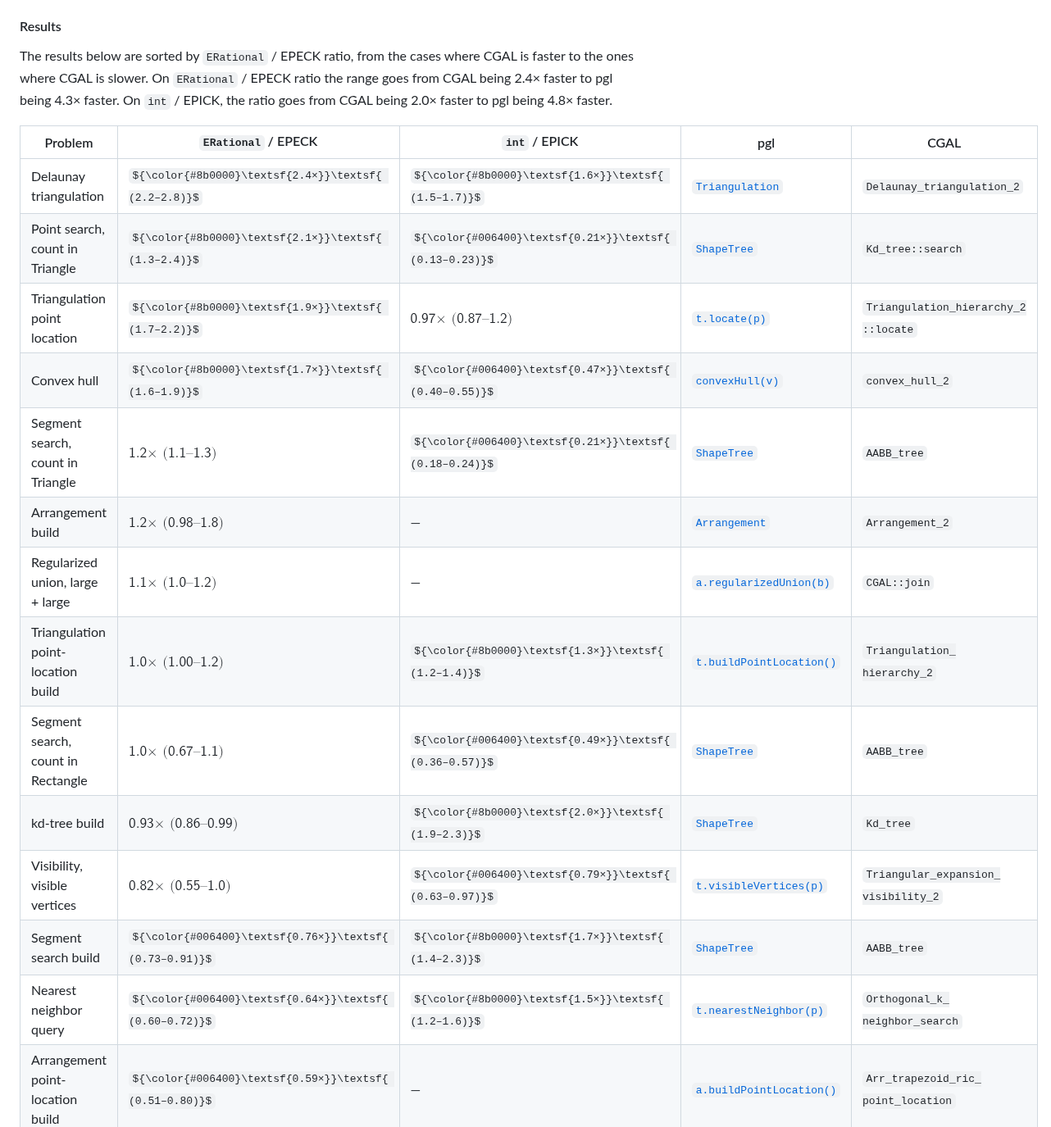
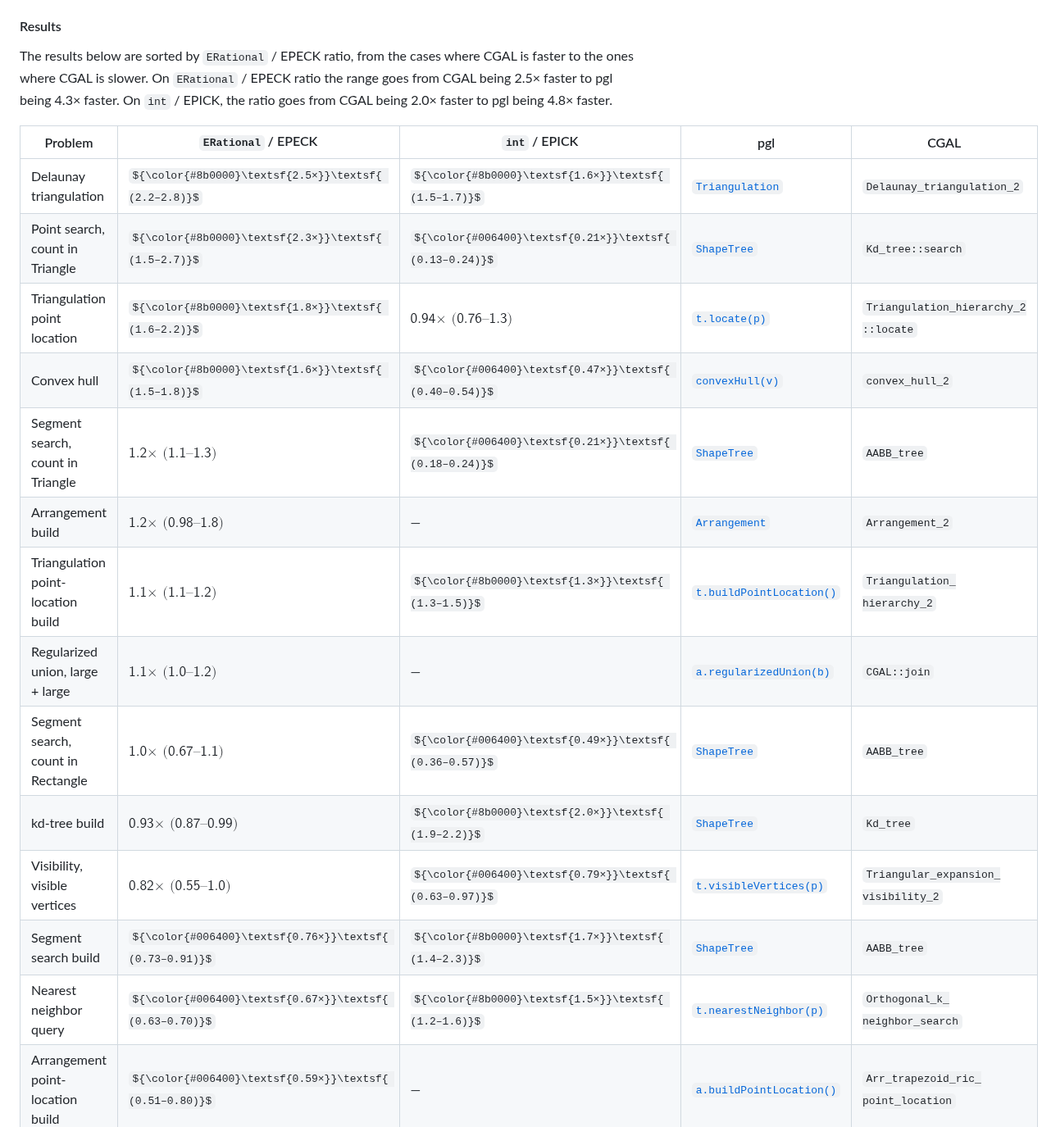
Before and after one commit to gfonsecabr/pgl, a Markdown page: doc/cgal.md, the part around the change. Shown at 82% size. GitHub-like rendering; some formulas as TeX source.

Commit message:
Refresh the point rows of the CGAL speed table
The point drivers were re-recorded at ef6e74b, after the page was last
written. The arrangement rows stay at c389804 and the rest at 5270919.

```diff
--- a/doc/cgal.md
+++ b/doc/cgal.md
@@ -94,23 +94,23 @@ The numbers come from the [asymptotic benchmarks](https://gfonsecabr.github.io/p
 
 #### Results
 
-The results below are sorted by `ERational` / EPECK ratio, from the cases where CGAL is faster to the ones where CGAL is slower. On `ERational` / EPECK ratio the range goes from CGAL being 2.4× faster to pgl being 4.3× faster. On `int` / EPICK, the ratio goes from CGAL being 2.0× faster to pgl being 4.8× faster.
+The results below are sorted by `ERational` / EPECK ratio, from the cases where CGAL is faster to the ones where CGAL is slower. On `ERational` / EPECK ratio the range goes from CGAL being 2.5× faster to pgl being 4.3× faster. On `int` / EPICK, the ratio goes from CGAL being 2.0× faster to pgl being 4.8× faster.
 
 | Problem | `ERational` / EPECK | `int` / EPICK | pgl | CGAL |
 | --- | --- | --- | --- | --- |
-| Delaunay triangulation | ${\color{#8b0000}\textsf{2.4×}}\textsf{ (2.2–2.8)}$ | ${\color{#8b0000}\textsf{1.6×}}\textsf{ (1.5–1.7)}$ | [`Triangulation`](https://gfonsecabr.github.io/pgl/structpgl_1_1Triangulation.html "Triangulation whose connectivity may change and whose vertex set may grow.") | `Delaunay_triangulation_2` |
-| Point search, count in Triangle | ${\color{#8b0000}\textsf{2.1×}}\textsf{ (1.3–2.4)}$ | ${\color{#006400}\textsf{0.21×}}\textsf{ (0.13–0.23)}$ | [`ShapeTree`](https://gfonsecabr.github.io/pgl/classpgl_1_1ShapeTree.html "Static shape tree of bounded shapes.") | `Kd_tree::search` |
-| Triangulation point location | ${\color{#8b0000}\textsf{1.9×}}\textsf{ (1.7–2.2)}$ | $\textsf{0.97×}\textsf{ (0.87–1.2)}$ | [`t.locate(p)`](https://gfonsecabr.github.io/pgl/structpgl_1_1Triangulation.html#a29b96c32ebb52fddc7fd10eaeee4dbd8 "Finds the triangle containing the query point by walking the mesh.") | <code>Triangulation_hierarchy_2<wbr>::locate</code> |
-| Convex hull | ${\color{#8b0000}\textsf{1.7×}}\textsf{ (1.6–1.9)}$ | ${\color{#006400}\textsf{0.47×}}\textsf{ (0.40–0.55)}$ | [`convexHull(v)`](https://gfonsecabr.github.io/pgl/namespacepgl.html#a3999bfdf73609b7ec708a4882fcaea2f "Computes the convex hull of a point container.") | `convex_hull_2` |
+| Delaunay triangulation | ${\color{#8b0000}\textsf{2.5×}}\textsf{ (2.2–2.8)}$ | ${\color{#8b0000}\textsf{1.6×}}\textsf{ (1.5–1.7)}$ | [`Triangulation`](https://gfonsecabr.github.io/pgl/structpgl_1_1Triangulation.html "Triangulation whose connectivity may change and whose vertex set may grow.") | `Delaunay_triangulation_2` |
+| Point search, count in Triangle | ${\color{#8b0000}\textsf{2.3×}}\textsf{ (1.5–2.7)}$ | ${\color{#006400}\textsf{0.21×}}\textsf{ (0.13–0.24)}$ | [`ShapeTree`](https://gfonsecabr.github.io/pgl/classpgl_1_1ShapeTree.html "Static shape tree of bounded shapes.") | `Kd_tree::search` |
+| Triangulation point location | ${\color{#8b0000}\textsf{1.8×}}\textsf{ (1.6–2.2)}$ | $\textsf{0.94×}\textsf{ (0.76–1.3)}$ | [`t.locate(p)`](https://gfonsecabr.github.io/pgl/structpgl_1_1Triangulation.html#a29b96c32ebb52fddc7fd10eaeee4dbd8 "Finds the triangle containing the query point by walking the mesh.") | <code>Triangulation_hierarchy_2<wbr>::locate</code> |
+| Convex hull | ${\color{#8b0000}\textsf{1.6×}}\textsf{ (1.5–1.8)}$ | ${\color{#006400}\textsf{0.47×}}\textsf{ (0.40–0.54)}$ | [`convexHull(v)`](https://gfonsecabr.github.io/pgl/namespacepgl.html#a3999bfdf73609b7ec708a4882fcaea2f "Computes the convex hull of a point container.") | `convex_hull_2` |
 | Segment search, count in Triangle | $\textsf{1.2×}\textsf{ (1.1–1.3)}$ | ${\color{#006400}\textsf{0.21×}}\textsf{ (0.18–0.24)}$ | [`ShapeTree`](https://gfonsecabr.github.io/pgl/classpgl_1_1ShapeTree.html "Static shape tree of bounded shapes.") | `AABB_tree` |
 | Arrangement build | $\textsf{1.2×}\textsf{ (0.98–1.8)}$ | — | [`Arrangement`](https://gfonsecabr.github.io/pgl/classpgl_1_1Arrangement.html "The planar subdivision induced by a set of one-dimensional shapes.") | `Arrangement_2` |
+| Triangulation point-location build | $\textsf{1.1×}\textsf{ (1.1–1.2)}$ | ${\color{#8b0000}\textsf{1.3×}}\textsf{ (1.3–1.5)}$ | [`t.buildPointLocation()`](https://gfonsecabr.github.io/pgl/structpgl_1_1Triangulation.html#a669c50019ef2407fe80b553bfada6a1f "Builds the point-location index: a Kirkpatrick hierarchy over this mesh.") | <code>Triangulation_<wbr>hierarchy_2</code> |
 | Regularized union, large + large | $\textsf{1.1×}\textsf{ (1.0–1.2)}$ | — | [`a.regularizedUnion(b)`](https://gfonsecabr.github.io/pgl/structpgl_1_1Polygon.html#a3066fa00a91b8fa642125c56b8a2d5b7 "Returns the regularized union of the two shapes (A ∪ B).") | `CGAL::join` |
-| Triangulation point-location build | $\textsf{1.0×}\textsf{ (1.00–1.2)}$ | ${\color{#8b0000}\textsf{1.3×}}\textsf{ (1.2–1.4)}$ | [`t.buildPointLocation()`](https://gfonsecabr.github.io/pgl/structpgl_1_1Triangulation.html#a669c50019ef2407fe80b553bfada6a1f "Builds the point-location index: a Kirkpatrick hierarchy over this mesh.") | <code>Triangulation_<wbr>hierarchy_2</code> |
 | Segment search, count in Rectangle | $\textsf{1.0×}\textsf{ (0.67–1.1)}$ | ${\color{#006400}\textsf{0.49×}}\textsf{ (0.36–0.57)}$ | [`ShapeTree`](https://gfonsecabr.github.io/pgl/classpgl_1_1ShapeTree.html "Static shape tree of bounded shapes.") | `AABB_tree` |
-| kd-tree build | $\textsf{0.93×}\textsf{ (0.86–0.99)}$ | ${\color{#8b0000}\textsf{2.0×}}\textsf{ (1.9–2.3)}$ | [`ShapeTree`](https://gfonsecabr.github.io/pgl/classpgl_1_1ShapeTree.html "Static shape tree of bounded shapes.") | `Kd_tree` |
+| kd-tree build | $\textsf{0.93×}\textsf{ (0.87–0.99)}$ | ${\color{#8b0000}\textsf{2.0×}}\textsf{ (1.9–2.2)}$ | [`ShapeTree`](https://gfonsecabr.github.io/pgl/classpgl_1_1ShapeTree.html "Static shape tree of bounded shapes.") | `Kd_tree` |
 | Visibility, visible vertices | $\textsf{0.82×}\textsf{ (0.55–1.0)}$ | ${\color{#006400}\textsf{0.79×}}\textsf{ (0.63–0.97)}$ | [`t.visibleVertices(p)`](https://gfonsecabr.github.io/pgl/structpgl_1_1Triangulation.html#a3ec93b7700354398247e96c0ee9ba4db "The mesh vertices visible from query.") | <code>Triangular_expansion_<wbr>visibility_2</code> |
 | Segment search build | ${\color{#006400}\textsf{0.76×}}\textsf{ (0.73–0.91)}$ | ${\color{#8b0000}\textsf{1.7×}}\textsf{ (1.4–2.3)}$ | [`ShapeTree`](https://gfonsecabr.github.io/pgl/classpgl_1_1ShapeTree.html "Static shape tree of bounded shapes.") | `AABB_tree` |
-| Nearest neighbor query | ${\color{#006400}\textsf{0.64×}}\textsf{ (0.60–0.72)}$ | ${\color{#8b0000}\textsf{1.5×}}\textsf{ (1.2–1.6)}$ | [`t.nearestNeighbor(p)`](https://gfonsecabr.github.io/pgl/classpgl_1_1ShapeTree.html#ab474ac9db17611ead980ea1ff63f3446 "Returns the stored shape nearest to a query shape.") | <code>Orthogonal_k_<wbr>neighbor_search</code> |
+| Nearest neighbor query | ${\color{#006400}\textsf{0.67×}}\textsf{ (0.63–0.70)}$ | ${\color{#8b0000}\textsf{1.5×}}\textsf{ (1.2–1.6)}$ | [`t.nearestNeighbor(p)`](https://gfonsecabr.github.io/pgl/classpgl_1_1ShapeTree.html#ab474ac9db17611ead980ea1ff63f3446 "Returns the stored shape nearest to a query shape.") | <code>Orthogonal_k_<wbr>neighbor_search</code> |
 | Arrangement point-location build | ${\color{#006400}\textsf{0.59×}}\textsf{ (0.51–0.80)}$ | — | [`a.buildPointLocation()`](https://gfonsecabr.github.io/pgl/classpgl_1_1Arrangement.html#af73b4d7888dfb82faaabaf0156b208a5 "Builds the randomized trapezoidal point-location index.") | <code>Arr_trapezoid_ric_<wbr>point_location</code> |
 | Segment intersection | ${\color{#006400}\textsf{0.54×}}\textsf{ (0.23–1.4)}$ | ${\color{#006400}\textsf{0.38×}}\textsf{ (0.14–0.65)}$\* | [`findIntersections(v)`](https://gfonsecabr.github.io/pgl/namespacepgl.html#adcd493466342b027a48fe7bf0718434b "Finds all intersecting segment pairs.") | <code>compute_<wbr>intersection_points</code> |
 | Minkowski sum | ${\color{#006400}\textsf{0.50×}}\textsf{ (0.27–0.70)}$† | — | [`a.minkowskiSum(b)`](https://gfonsecabr.github.io/pgl/structpgl_1_1Polygon.html#afe1664a4092da89cf4055a68eedf08ab "Returns the regularized Minkowski sum of the two shapes (A ⊕ B).") | `minkowski_sum_2` |
```
Also changed, not shown: doc/raw/cgal.md (+8 -8 lines).
